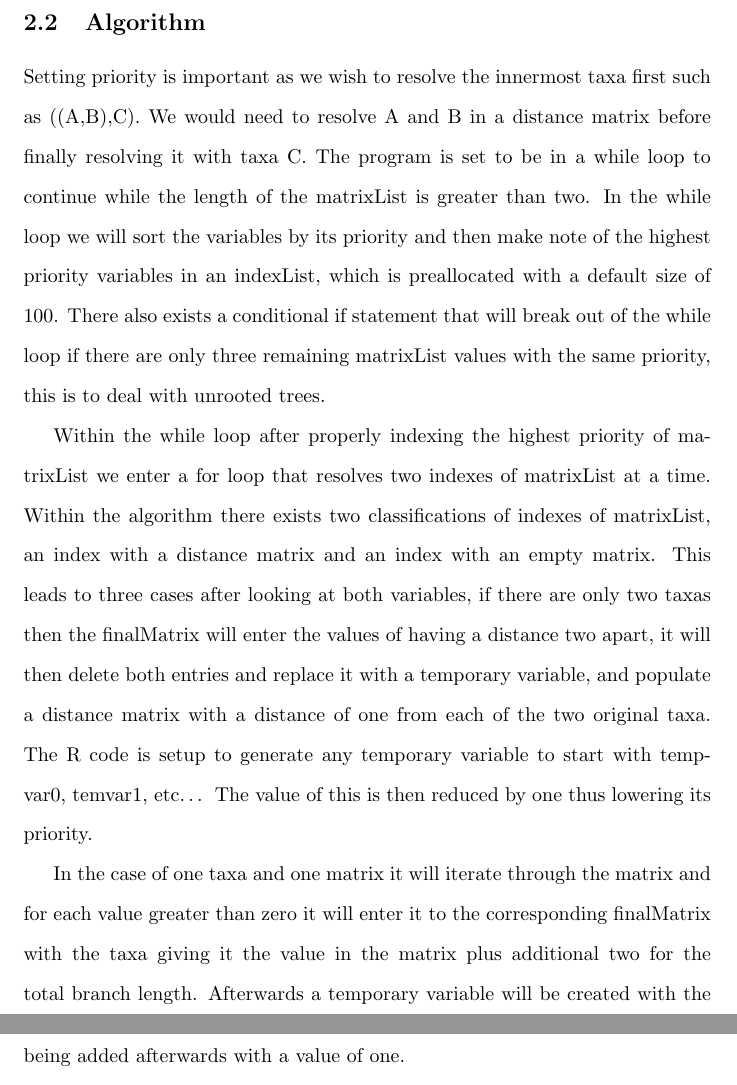
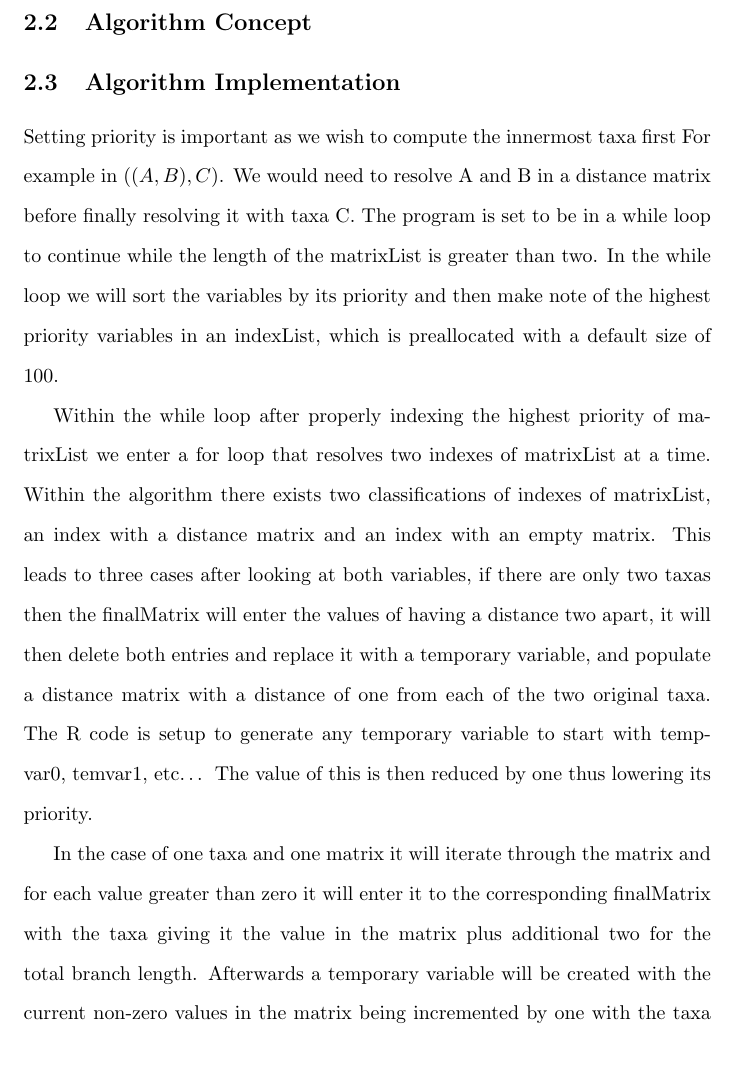
Before and after one commit to jessegzhang/rcode_blast_project, a LaTeX paper (Research Paper.tex): two parts of pages 3 and 4 of 4 before the commit and part of page 3 of 4 after it, the two joined at a grey line, cut so that both start at the same text, the shorter picture padded with empty space. Compiled offline with pdfLaTeX.

Commit message:
added more text and edits

```diff
--- a/Research Paper.tex
+++ b/Research Paper.tex
@@ -39,8 +39,10 @@ The final distance matrix is initialized at this point with it being X by X with
 
 
-\subsection{Algorithm}
+\subsection{Algorithm Concept}
 
-Setting priority is important as we wish to resolve the innermost taxa first such as ((A,B),C). We would need to resolve A and B in a distance matrix before finally resolving it with taxa C.  The program is set to be in a while loop to continue while the length of the matrixList is greater than two. In the while loop we will sort the variables by its priority and then make note of the highest priority variables in an indexList, which is preallocated with a default size of 100. There also exists a conditional if statement that will break out of the while loop if there are only three remaining matrixList values with the same priority, this is to deal with unrooted trees.
+
+\subsection{Algorithm Implementation}
+Setting priority is important as we wish to compute the innermost taxa first For example in $((A,B),C)$. We would need to resolve A and B in a distance matrix before finally resolving it with taxa C. The program is set to be in a while loop to continue while the length of the matrixList is greater than two. In the while loop we will sort the variables by its priority and then make note of the highest priority variables in an indexList, which is preallocated with a default size of 100.
 
 Within the while loop after properly indexing the highest priority of matrixList we enter a for loop that resolves two indexes of matrixList at a time. Within the algorithm there exists two classifications of indexes of matrixList, an index with a distance matrix and an index with an empty matrix. This leads to three cases after looking at both variables, if there are only two taxas then the finalMatrix will enter the values of having a distance two apart, it will then delete both entries and replace it with a temporary variable, and populate a distance matrix with a distance of one from each of the two original taxa. The R code is setup to generate any temporary variable to start with tempvar0, temvar1, etc… The value of this is then reduced by one thus lowering its priority.
 
```
Also changed, not shown: Research Paper.tex (4 more changed lines).
